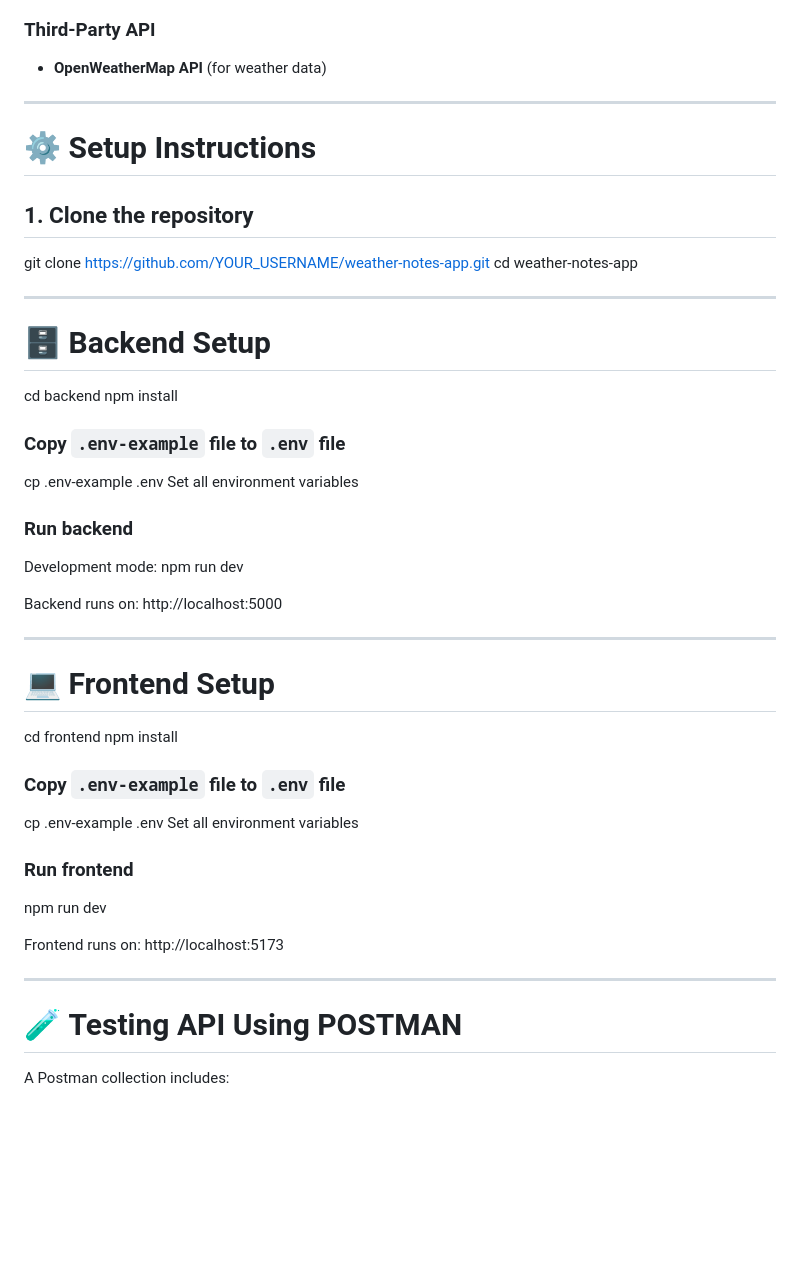
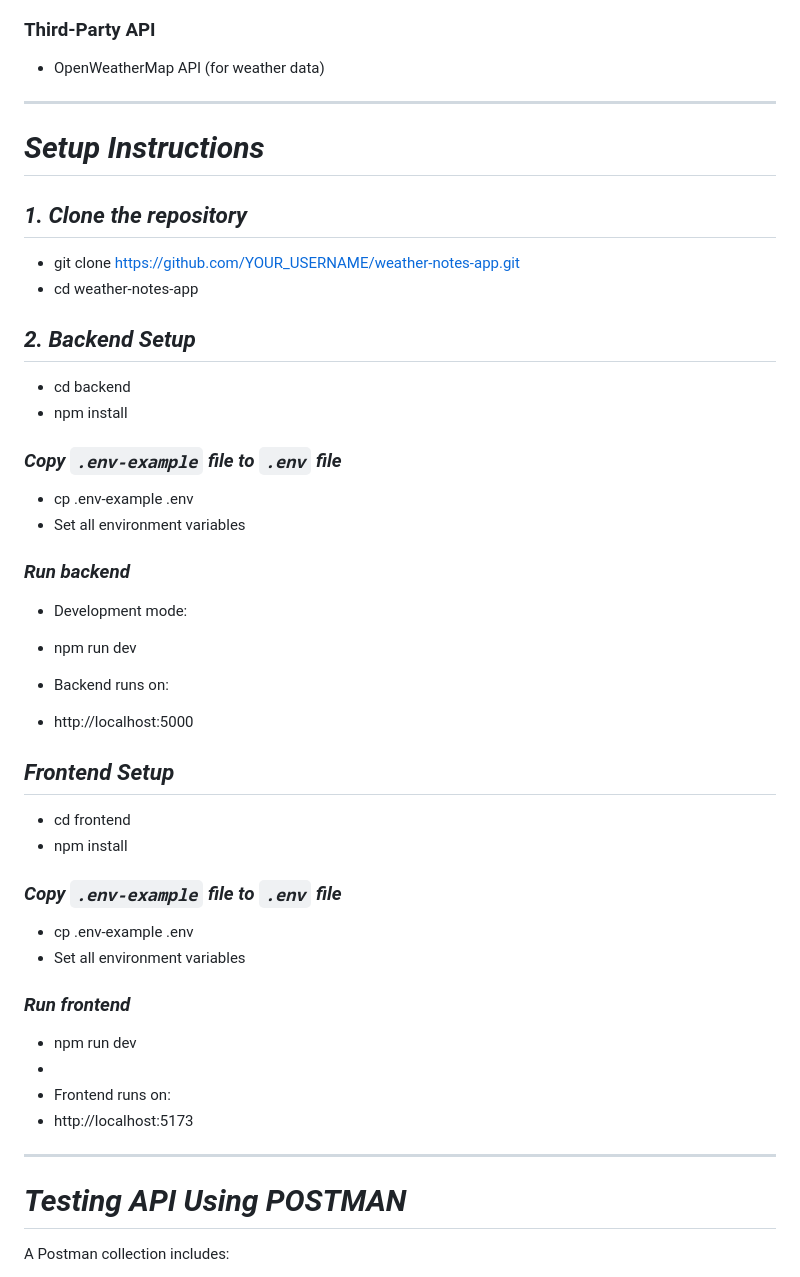
Before and after one commit to hitiksha-jagani/WMD_Project_Weather_Note_App, a Markdown page: README.md, the part around the change printed below. GitHub-like rendering; blank space fills up the shorter version.

```diff
--- a/README.md
+++ b/README.md
@@ -74,59 +74,55 @@ weather-notes-app/
 
 ### **Third-Party API**
 
-* **OpenWeatherMap API** (for weather data)
+* OpenWeatherMap API (for weather data)
 
 ---
 
-# ⚙️ **Setup Instructions**
+# *Setup Instructions*
 
-## **1. Clone the repository**
+## *1. Clone the repository*
 
-git clone https://github.com/YOUR_USERNAME/weather-notes-app.git
-cd weather-notes-app
+* git clone https://github.com/YOUR_USERNAME/weather-notes-app.git
+* cd weather-notes-app
+
+## *2. Backend Setup*
+
+* cd backend
+* npm install
+
+### *Copy `.env-example` file to `.env` file*
+
+* cp .env-example .env
+* Set all environment variables
+
+### *Run backend*
+
+* Development mode:
+* npm run dev
+
+* Backend runs on:
+* http://localhost:5000
+
+## *Frontend Setup*
+
+* cd frontend
+* npm install
+
+### *Copy `.env-example` file to `.env` file*
+
+* cp .env-example .env
+* Set all environment variables
+
+### *Run frontend*
+
+* npm run dev
+*
+* Frontend runs on:
+* http://localhost:5173
 
 ---
 
-# 🗄️ **Backend Setup**
-
-cd backend
-npm install
-
-### **Copy `.env-example` file to `.env` file**
-
-cp .env-example .env
-Set all environment variables
-
-### **Run backend**
-
-Development mode:
-npm run dev
-
-Backend runs on:
-http://localhost:5000
-
----
-
-# 💻 **Frontend Setup**
-
-cd frontend
-npm install
-
-### **Copy `.env-example` file to `.env` file**
-
-cp .env-example .env
-Set all environment variables
-
-### **Run frontend**
-
-npm run dev
-
-Frontend runs on:
-http://localhost:5173
-
----
-
-# 🧪 **Testing API Using POSTMAN**
+# *Testing API Using POSTMAN*
 
 A Postman collection includes:
 
```
Also changed, not shown: other parts of README.md (+39 -39 lines).
